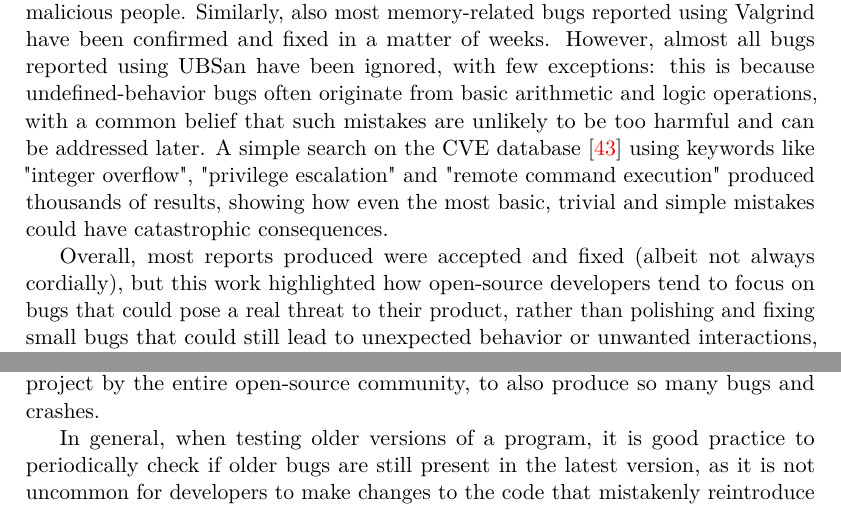
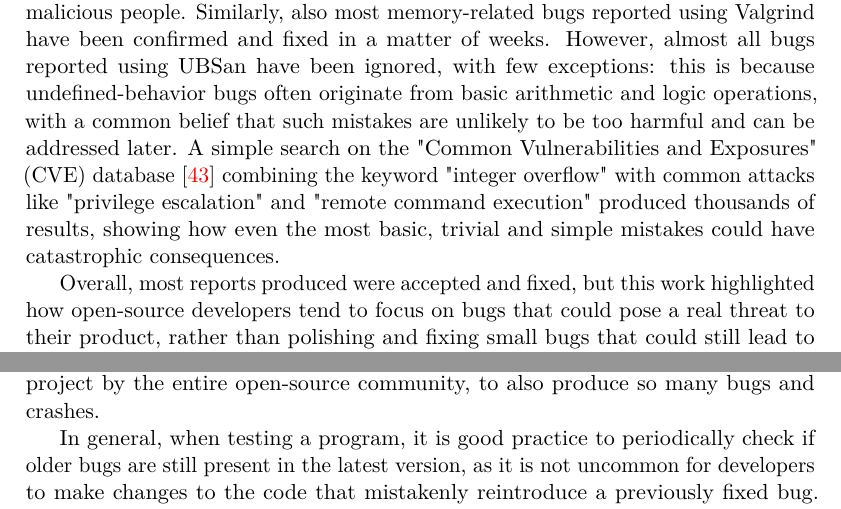
Before and after one commit to skorpion98/Master_Thesis, a LaTeX thesis (Tesi_magistrale.tex, which reads chapters/4-results.tex): two parts of pages 56 and 59 of 66, joined at a grey line, cut so that both start at the same text. Compiled offline with pdfLaTeX.

Commit message:
final version

```diff
--- a/chapters/4-results.tex
+++ b/chapters/4-results.tex
@@ -197,9 +197,9 @@ Finally, there were also a few cases where the submitted reports were rejected o
 The FuzzBench reports were submitted during December, and at the time of writing all the bugs except the "ASSIMP" ones have been confirmed. As previously mentioned, we found a non-trivial amount of bugs in this project, promptly notified in a secure manner while also suggesting a "High" priority for the related bug report. To help the developers, the report also categorized and grouped all the bugs. We noticed that bugs are being fixed, even if no official answer has been made to our report yet.
 
 
-\paragraph{Perceived priority} How developers perceive a bug report's priority varies greatly, and this difference becomes even more apparent when considering different kinds of bugs. In general, most bugs reported using ASan have been confirmed (at most) within 2 weeks of being reported, and then triaged and fixed shortly after. Using memory addresses incorrectly in a program will most likely cause problems on the stack and heap, easily leading into heap-based and stack-based corruption, and both scenarios are known to be some of the most popular attack vectors exploited by malicious people. Similarly, also most memory-related bugs reported using Valgrind have been confirmed and fixed in a matter of weeks. However, almost all bugs reported using UBSan have been ignored, with few exceptions: this is because undefined-behavior bugs often originate from basic arithmetic and logic operations, with a common belief that such mistakes are unlikely to be too harmful and can be addressed later. A simple search on the CVE database \cite{cve} using keywords like "integer overflow", "privilege escalation" and "remote command execution" produced thousands of results, showing how even the most basic, trivial and simple mistakes could have catastrophic consequences.
+\paragraph{Perceived priority} How developers perceive a bug report's priority varies greatly, and this difference becomes even more apparent when considering different kinds of bugs. In general, most bugs reported using ASan have been confirmed (at most) within 2 weeks of being reported, and then triaged and fixed shortly after. Using memory addresses incorrectly in a program will most likely cause problems on the stack and heap, easily leading into heap-based and stack-based corruption, and both scenarios are known to be some of the most popular attack vectors exploited by malicious people. Similarly, also most memory-related bugs reported using Valgrind have been confirmed and fixed in a matter of weeks. However, almost all bugs reported using UBSan have been ignored, with few exceptions: this is because undefined-behavior bugs often originate from basic arithmetic and logic operations, with a common belief that such mistakes are unlikely to be too harmful and can be addressed later. A simple search on the "Common Vulnerabilities and Exposures" (CVE) database \cite{cve} combining the keyword "integer overflow" with common attacks like "privilege escalation" and "remote command execution" produced thousands of results, showing how even the most basic, trivial and simple mistakes could have catastrophic consequences.
 
-Overall, most reports produced were accepted and fixed (albeit not always cordially), but this work highlighted how open-source developers tend to focus on bugs that could pose a real threat to their product, rather than polishing and fixing small bugs that could still lead to unexpected behavior or unwanted interactions, ultimately leading to a worse user experience. Moreover, as discussed earlier, there is a margin of distrust between developers and users, which should be one of the key factors in the development of open-source projects (recall \ref{opensource}), but instead has gained a negative reputation due to bad habits and perhaps too many expectations from both sides.
+Overall, most reports produced were accepted and fixed, but this work highlighted how open-source developers tend to focus on bugs that could pose a real threat to their product, rather than polishing and fixing small bugs that could still lead to unexpected behavior or unwanted interactions, ultimately leading to a worse user experience. Moreover, as discussed earlier, there is a margin of distrust between developers and users, which should be one of the key factors in the development of open-source projects (recall \ref{opensource}), but instead has gained a negative reputation due to bad habits and perhaps too many expectations from both sides.
 
 
 
@@ -234,4 +234,4 @@ Overall, the results shown in Table \ref{ossfuzz-table} proved the effectiveness
 
 \paragraph{FuzzBench.} The standard FuzzBench benchmarks and the additional benchmarks from the "SBFT '23" conference were tested using their OSS-Fuzz counterparts, as we have already mentioned that FuzzBench performs tests on older versions that are known to contain bugs and using the same set of input corpora across different executions for reference purposes. Even when tested with OSS-Fuzz on the latest version, all default benchmarks did not produce any new bugs, which is certainly an unexpected but welcome result as it shows the effectiveness of continuous and rigorous testing. In fact, although not shown in Table \ref{fuzzbench-table}, almost all the projects tested used all the available fuzzing engines provided by ClusterFuzz (i.e. LibFuzzer, AFL++ and Honggfuzz), which shows how \textit{ensemble fuzzing} provides overall better results when different fuzzers, sanitizers and resulting testcases are efficiently mixed together. Instead, all bugs discovered with FuzzBench came from the set of projects used in the "SBFT '23" conference, which came as a surprise as one would think that being them the object of a tool competition also implied that they were thoroughly tested, revised and fixed after the competition ended. This is especially true for the "ASSIMP" project, as we argue it is unacceptable for a project that has managed to satisfy the rigid OSS-Fuzz requirements of being a highly trusted and regarded project by the entire open-source community, to also produce so many bugs and crashes.
 
-In general, when testing older versions of a program, it is good practice to periodically check if older bugs are still present in the latest version, as it is not uncommon for developers to make changes to the code that mistakenly reintroduce a previously fixed bug. This statement should apply to any automated fuzzing framework, such as those evaluated in this thesis, as well as events and conferences like the "SBFT '23", where those responsible for the fuzzing tool challenge failed to do so and left many valuable bugs open to anyone but unreported.
+In general, when testing a program, it is good practice to periodically check if older bugs are still present in the latest version, as it is not uncommon for developers to make changes to the code that mistakenly reintroduce a previously fixed bug. This statement should apply to any automated fuzzing framework, such as those evaluated in this thesis, as well as events and conferences like the "SBFT '23", where those responsible for the fuzzing tool challenge failed to do so and left many valuable bugs open to anyone but unreported.
```
Also changed, not shown: chapters/4-results.tex (2 more changed lines).
